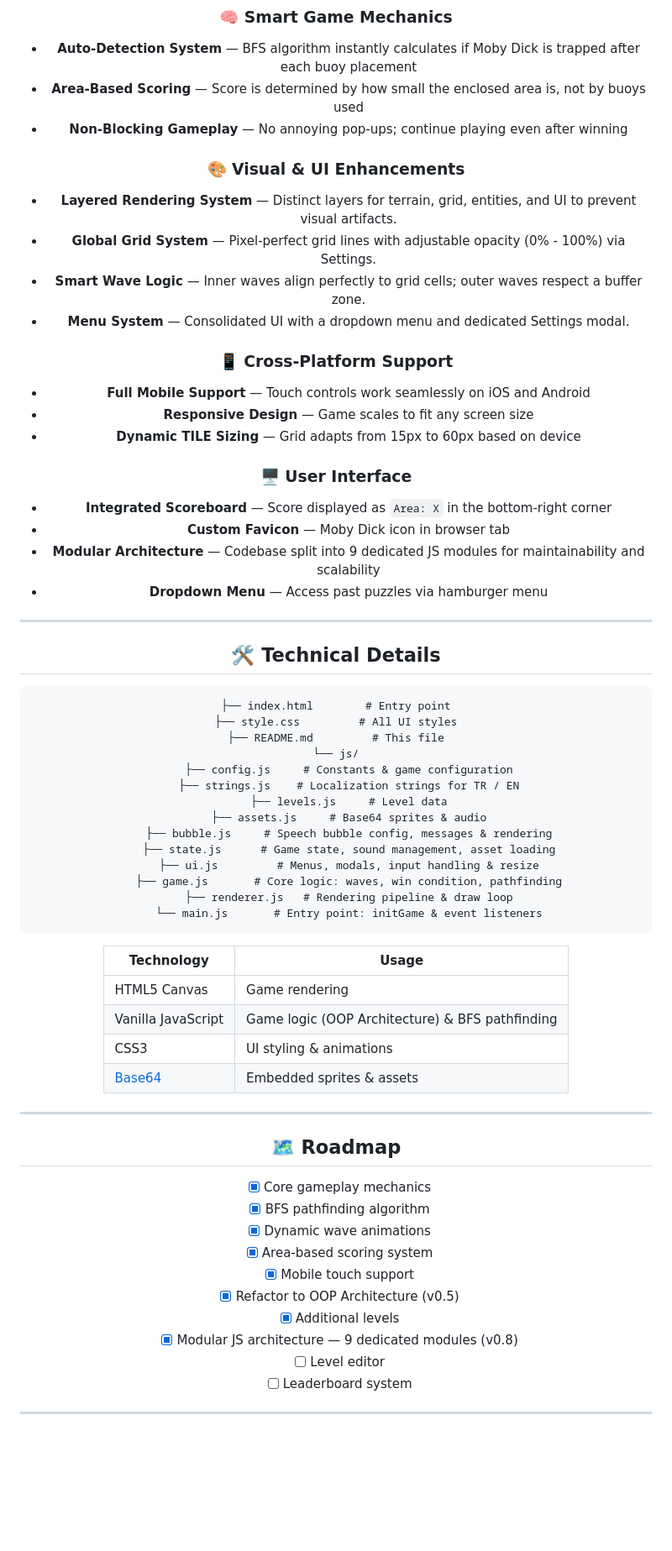
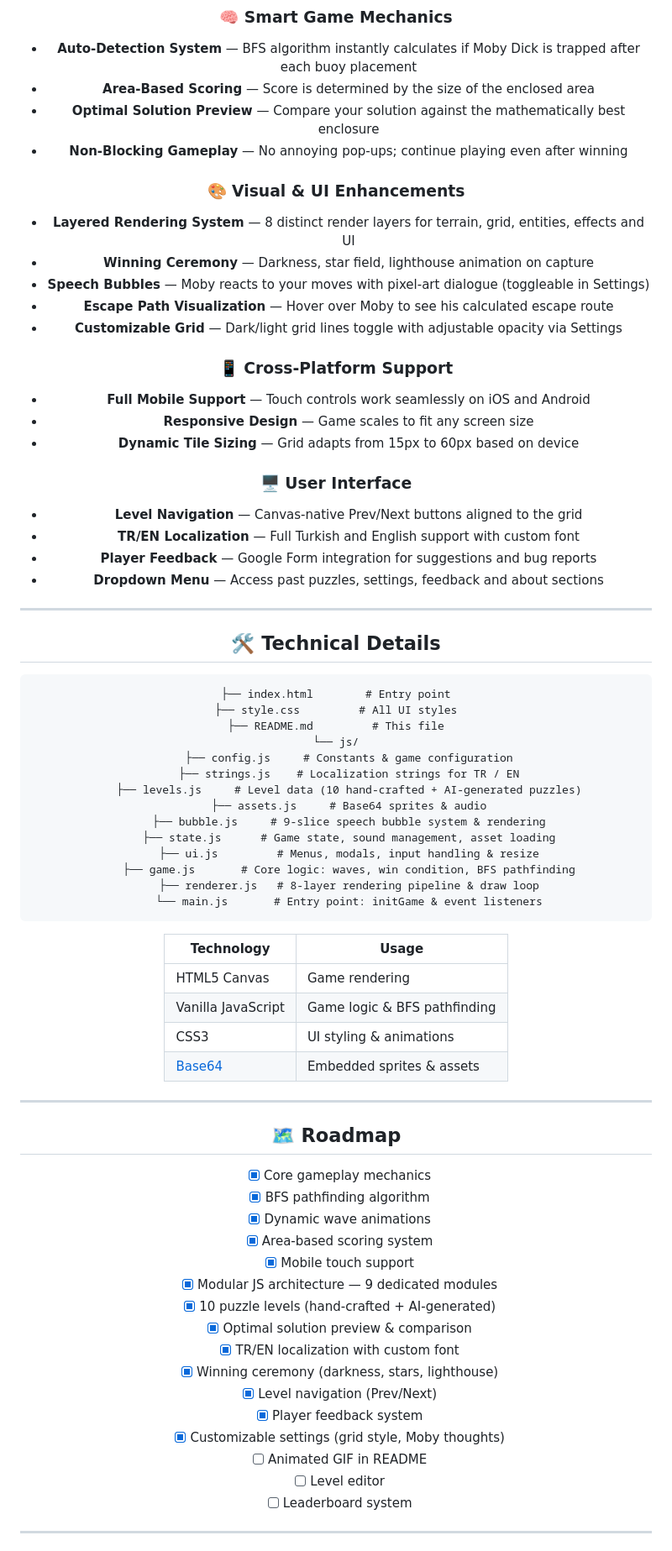
Before and after one commit to kutluyigitturk/enclose.moby, a Markdown page: README.md, the part around one of its changes. Shown at 84% size. Rendered like a GitHub page; blank space fills up the shorter version.

````diff
--- a/README.md
+++ b/README.md
@@ -61,25 +84,27 @@
 
 ### 🧠 Smart Game Mechanics
 - **Auto-Detection System** — BFS algorithm instantly calculates if Moby Dick is trapped after each buoy placement
-- **Area-Based Scoring** — Score is determined by how small the enclosed area is, not by buoys used
+- **Area-Based Scoring** — Score is determined by the size of the enclosed area
+- **Optimal Solution Preview** — Compare your solution against the mathematically best enclosure
 - **Non-Blocking Gameplay** — No annoying pop-ups; continue playing even after winning
 
 ### 🎨 Visual & UI Enhancements
-- **Layered Rendering System** — Distinct layers for terrain, grid, entities, and UI to prevent visual artifacts.
-- **Global Grid System** — Pixel-perfect grid lines with adjustable opacity (0% - 100%) via Settings.
-- **Smart Wave Logic** — Inner waves align perfectly to grid cells; outer waves respect a buffer zone.
-- **Menu System** — Consolidated UI with a dropdown menu and dedicated Settings modal.
+- **Layered Rendering System** — 8 distinct render layers for terrain, grid, entities, effects and UI
+- **Winning Ceremony** — Darkness, star field, lighthouse animation on capture
+- **Speech Bubbles** — Moby reacts to your moves with pixel-art dialogue (toggleable in Settings)
+- **Escape Path Visualization** — Hover over Moby to see his calculated escape route
+- **Customizable Grid** — Dark/light grid lines toggle with adjustable opacity via Settings
 
 ### 📱 Cross-Platform Support
 - **Full Mobile Support** — Touch controls work seamlessly on iOS and Android
 - **Responsive Design** — Game scales to fit any screen size
-- **Dynamic TILE Sizing** — Grid adapts from 15px to 60px based on device
+- **Dynamic Tile Sizing** — Grid adapts from 15px to 60px based on device
 
 ### 🖥️ User Interface
-- **Integrated Scoreboard** — Score displayed as `Area: X` in the bottom-right corner
-- **Custom Favicon** — Moby Dick icon in browser tab
-- **Modular Architecture** — Codebase split into 9 dedicated JS modules for maintainability and scalability
-- **Dropdown Menu** — Access past puzzles via hamburger menu
+- **Level Navigation** — Canvas-native Prev/Next buttons aligned to the grid
+- **TR/EN Localization** — Full Turkish and English support with custom font
+- **Player Feedback** — Google Form integration for suggestions and bug reports
+- **Dropdown Menu** — Access past puzzles, settings, feedback and about sections
 
 ---
 
@@ -92,20 +117,20 @@
 └── js/
     ├── config.js     # Constants & game configuration
     ├── strings.js    # Localization strings for TR / EN
-    ├── levels.js     # Level data
+    ├── levels.js     # Level data (10 hand-crafted + AI-generated puzzles)
     ├── assets.js     # Base64 sprites & audio
-    ├── bubble.js     # Speech bubble config, messages & rendering
+    ├── bubble.js     # 9-slice speech bubble system & rendering
     ├── state.js      # Game state, sound management, asset loading
     ├── ui.js         # Menus, modals, input handling & resize
-    ├── game.js       # Core logic: waves, win condition, pathfinding
-    ├── renderer.js   # Rendering pipeline & draw loop
+    ├── game.js       # Core logic: waves, win condition, BFS pathfinding
+    ├── renderer.js   # 8-layer rendering pipeline & draw loop
     └── main.js       # Entry point: initGame & event listeners
 ```
 
 | Technology | Usage |
 |------------|-------|
 | HTML5 Canvas | Game rendering |
-| Vanilla JavaScript | Game logic (OOP Architecture) & BFS pathfinding |
+| Vanilla JavaScript | Game logic & BFS pathfinding |
 | CSS3 | UI styling & animations |
 | [Base64](https://www.base64-image.de/) | Embedded sprites & assets |
 
@@ -118,9 +143,15 @@
 - [x] Dynamic wave animations
 - [x] Area-based scoring system
 - [x] Mobile touch support
-- [x] Refactor to OOP Architecture (v0.5)
-- [x] Additional levels
-- [x] Modular JS architecture — 9 dedicated modules (v0.8)
+- [x] Modular JS architecture — 9 dedicated modules
+- [x] 10 puzzle levels (hand-crafted + AI-generated)
+- [x] Optimal solution preview & comparison
+- [x] TR/EN localization with custom font
+- [x] Winning ceremony (darkness, stars, lighthouse)
+- [x] Level navigation (Prev/Next)
+- [x] Player feedback system
+- [x] Customizable settings (grid style, Moby thoughts)
+- [ ] Animated GIF in README
 - [ ] Level editor
 - [ ] Leaderboard system
 
````
Also changed, not shown: other parts of README.md (+27 -25 lines).
